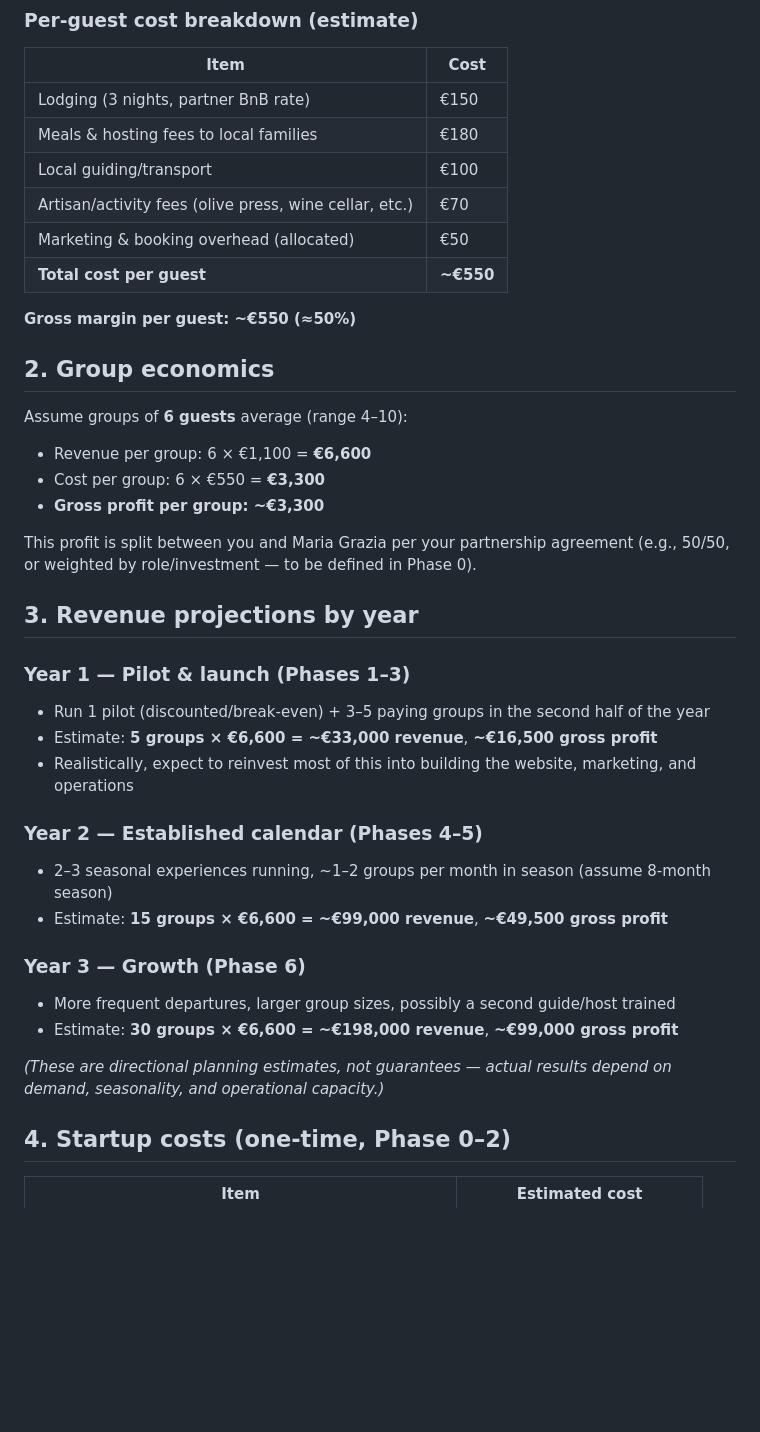
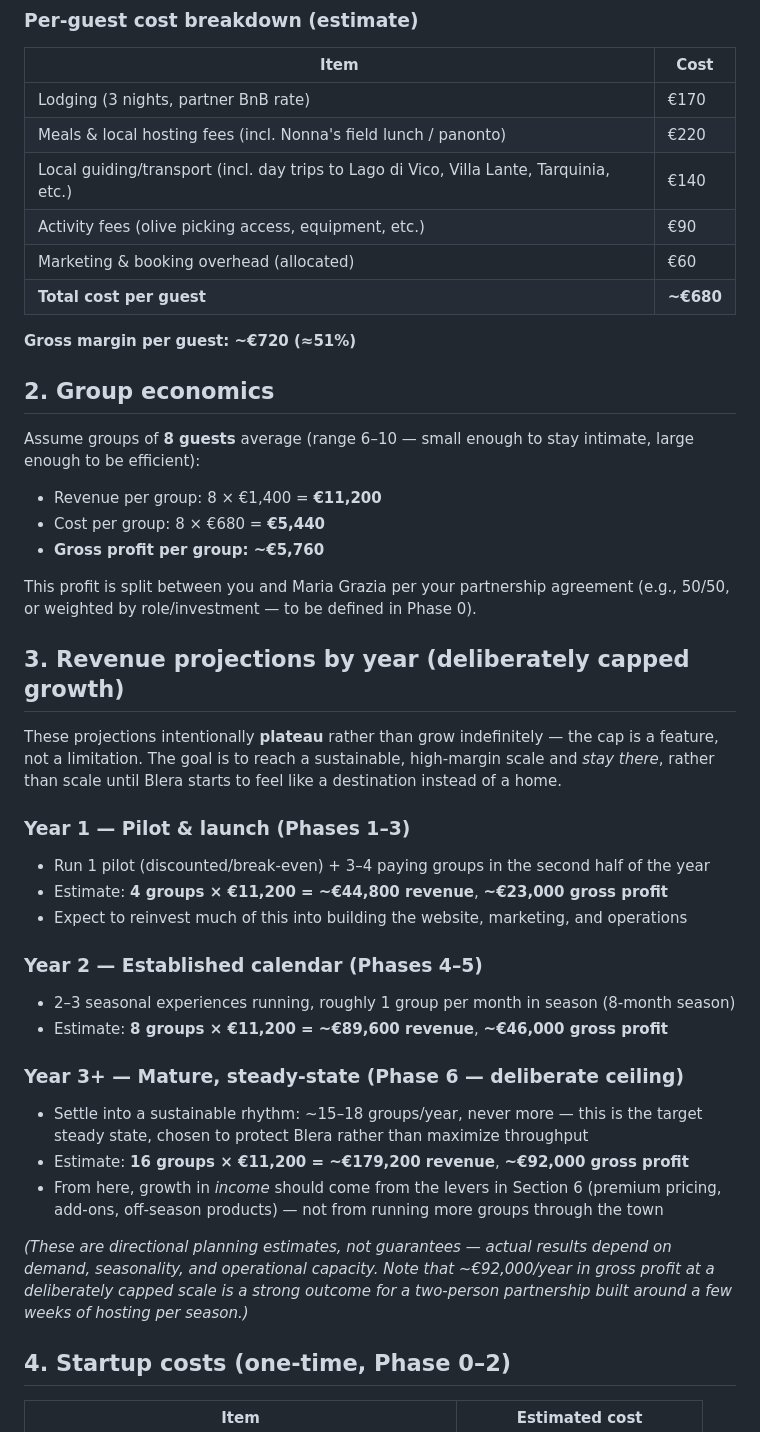
Before and after one commit to nikolaifissenko/Blera-Business, a Markdown page: FINANCIAL_PLAN.md, the part around one of its changes. Rendered like a GitHub page; blank space fills up the shorter version.

Commit message:
Reposition financial plan around capped-growth, premium-pricing model to protect Blera's authenticity

```diff
--- a/FINANCIAL_PLAN.md
+++ b/FINANCIAL_PLAN.md
@@ -21,41 +32,44 @@ Either way, this is a compliance risk worth resolving *before* scaling — not s
 ### Per-guest cost breakdown (estimate)
 | Item | Cost |
 |---|---|
-| Lodging (3 nights, partner BnB rate) | €150 |
-| Meals & hosting fees to local families | €180 |
-| Local guiding/transport | €100 |
-| Artisan/activity fees (olive press, wine cellar, etc.) | €70 |
-| Marketing & booking overhead (allocated) | €50 |
-| **Total cost per guest** | **~€550** |
+| Lodging (3 nights, partner BnB rate) | €170 |
+| Meals & local hosting fees (incl. Nonna's field lunch / panonto) | €220 |
+| Local guiding/transport (incl. day trips to Lago di Vico, Villa Lante, Tarquinia, etc.) | €140 |
+| Activity fees (olive picking access, equipment, etc.) | €90 |
+| Marketing & booking overhead (allocated) | €60 |
+| **Total cost per guest** | **~€680** |
 
-**Gross margin per guest: ~€550 (≈50%)**
+**Gross margin per guest: ~€720 (≈51%)**
 
 ## 2. Group economics
 
-Assume groups of **6 guests** average (range 4–10):
+Assume groups of **8 guests** average (range 6–10 — small enough to stay intimate, large enough to be efficient):
 
-- Revenue per group: 6 × €1,100 = **€6,600**
-- Cost per group: 6 × €550 = **€3,300**
-- **Gross profit per group: ~€3,300**
+- Revenue per group: 8 × €1,400 = **€11,200**
+- Cost per group: 8 × €680 = **€5,440**
+- **Gross profit per group: ~€5,760**
 
 This profit is split between you and Maria Grazia per your partnership agreement (e.g., 50/50, or weighted by role/investment — to be defined in Phase 0).
 
-## 3. Revenue projections by year
+## 3. Revenue projections by year (deliberately capped growth)
+
+These projections intentionally **plateau** rather than grow indefinitely — the cap is a feature, not a limitation. The goal is to reach a sustainable, high-margin scale and *stay there*, rather than scale until Blera starts to feel like a destination instead of a home.
 
 ### Year 1 — Pilot & launch (Phases 1–3)
-- Run 1 pilot (discounted/break-even) + 3–5 paying groups in the second half of the year
-- Estimate: **5 groups × €6,600 = ~€33,000 revenue**, **~€16,500 gross profit**
-- Realistically, expect to reinvest most of this into building the website, marketing, and operations
+- Run 1 pilot (discounted/break-even) + 3–4 paying groups in the second half of the year
+- Estimate: **4 groups × €11,200 = ~€44,800 revenue**, **~€23,000 gross profit**
+- Expect to reinvest much of this into building the website, marketing, and operations
 
 ### Year 2 — Established calendar (Phases 4–5)
-- 2–3 seasonal experiences running, ~1–2 groups per month in season (assume 8-month season)
-- Estimate: **15 groups × €6,600 = ~€99,000 revenue**, **~€49,500 gross profit**
+- 2–3 seasonal experiences running, roughly 1 group per month in season (8-month season)
+- Estimate: **8 groups × €11,200 = ~€89,600 revenue**, **~€46,000 gross profit**
 
-### Year 3 — Growth (Phase 6)
-- More frequent departures, larger group sizes, possibly a second guide/host trained
-- Estimate: **30 groups × €6,600 = ~€198,000 revenue**, **~€99,000 gross profit**
+### Year 3+ — Mature, steady-state (Phase 6 — deliberate ceiling)
+- Settle into a sustainable rhythm: ~15–18 groups/year, never more — this is the target steady state, chosen to protect Blera rather than maximize throughput
+- Estimate: **16 groups × €11,200 = ~€179,200 revenue**, **~€92,000 gross profit**
+- From here, growth in *income* should come from the levers in Section 6 (premium pricing, add-ons, off-season products) — not from running more groups through the town
 
-*(These are directional planning estimates, not guarantees — actual results depend on demand, seasonality, and operational capacity.)*
+*(These are directional planning estimates, not guarantees — actual results depend on demand, seasonality, and operational capacity. Note that ~€92,000/year in gross profit at a deliberately capped scale is a strong outcome for a two-person partnership built around a few weeks of hosting per season.)*
 
 ## 4. Startup costs (one-time, Phase 0–2)
 
```
Also changed, not shown: other parts of FINANCIAL_PLAN.md (+23 -8 lines).
